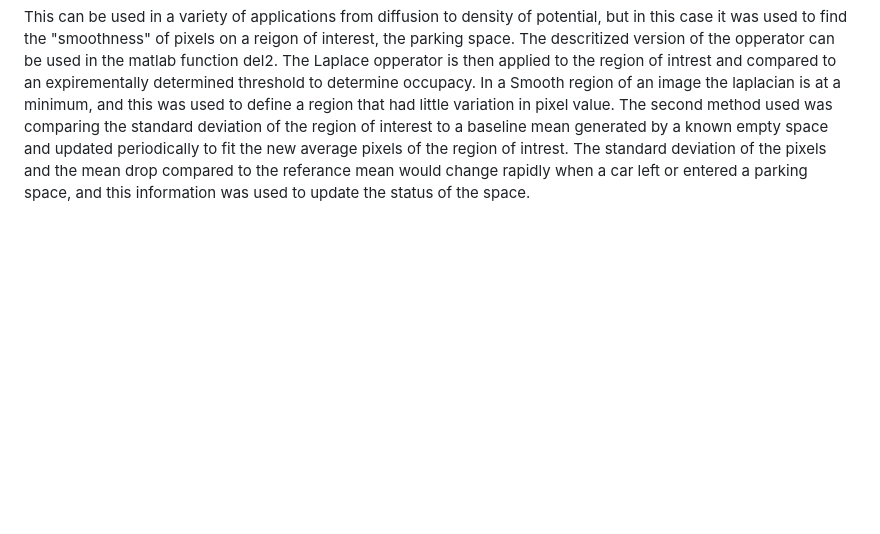
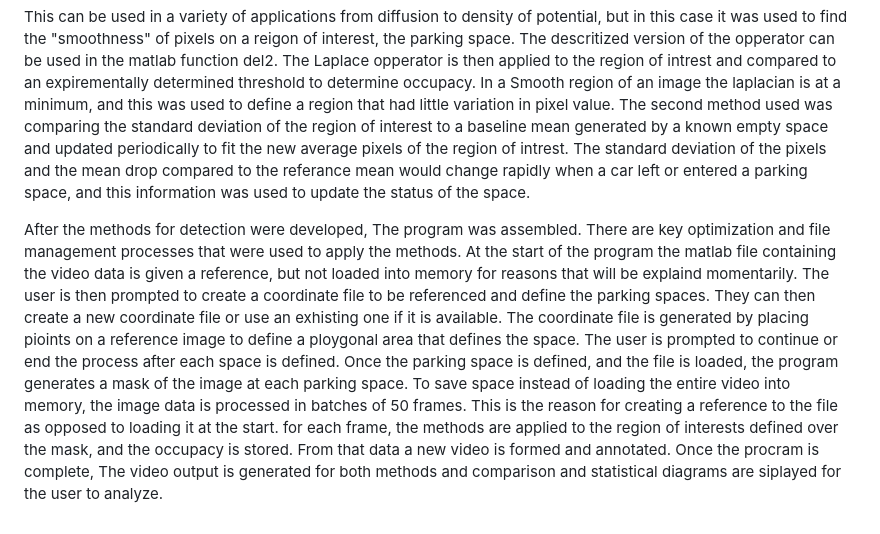
Before and after one commit to emiliesage/ECEN4532_DSP_Parking_Space_Detection, a Markdown page: README.md, the part around the change. Drawn GitHub-style; blank space fills up the shorter version.

Commit message:
Update README.md
Completed Methodology

```diff
--- a/README.md
+++ b/README.md
@@ -19,3 +19,5 @@ $$
 $$
 
 This can be used in a variety of applications from diffusion to density of potential, but in this case it was used to find the "smoothness" of pixels on a reigon of interest, the parking space. The descritized version of the opperator can be used in the matlab function del2. The Laplace opperator is then applied to the region of intrest and compared to an expirementally determined threshold to determine occupacy. In a Smooth region of an image the laplacian is at a minimum, and this was used to define a region that had little variation in pixel value. The second method used was comparing the standard deviation of the region of interest to a baseline mean generated by a known empty space and updated periodically to fit the new average pixels of the region of intrest. The standard deviation of the pixels and the mean drop compared to the referance mean would change rapidly when a car left or entered a parking space, and this information was used to update the status of the space.
+
+After the methods for detection were developed, The program was assembled. There are key optimization and file management processes that were used to apply the methods. At the start of the program the matlab file containing the video data is given a reference, but not loaded into memory for reasons that will be explaind momentarily. The user is then prompted to create a coordinate file to be referenced and define the parking spaces. They can then create a new coordinate file or use an exhisting one if it is available. The coordinate file is generated by placing pioints on a reference image to define a ploygonal area that defines the space. The user is prompted to continue or end the process after each space is defined. Once the parking space is defined, and the file is loaded, the program generates a mask of the image at each parking space. To save space instead of loading the entire video into memory, the image data is processed in batches of 50 frames. This is the reason for creating a reference to the file as opposed to loading it at the start. for each frame, the methods are applied to the region of interests defined over the mask, and the occupacy is stored. From that data a new video is formed and annotated. Once the procram is complete, The video output is generated for both methods and comparison and statistical diagrams are siplayed for the user to analyze.
```
